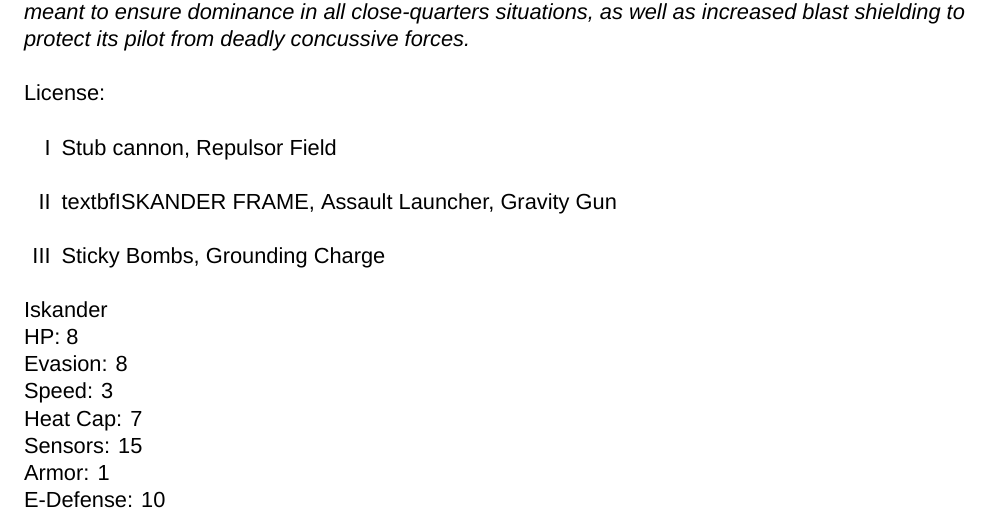
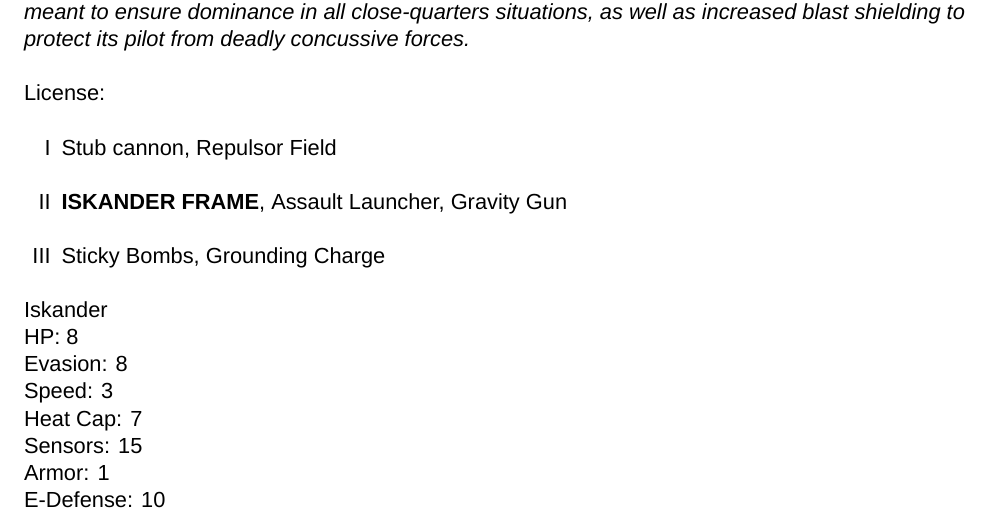
Before and after one commit to AshleyMoni/Lancer-Community-Edition, a LaTeX thesis (LANCER 1.8 - Community Edition.tex, which reads source/compendium/HA/Iskander.tex): part of page 227 of 400, cut so that both start at the same text. Compiled offline with XeLaTeX; a missing font is replaced by an installed copy or a similar font.

Commit message:
Iskander fornat fix

```diff
--- a/source/compendium/HA/Iskander.tex
+++ b/source/compendium/HA/Iskander.tex
@@ -6,7 +6,7 @@
 
 \begin{license}
 \item Stub cannon, Repulsor Field
-\item textbf{ISKANDER FRAME}, Assault Launcher, Gravity Gun
+\item \textbf{ISKANDER FRAME}, Assault Launcher, Gravity Gun
 \item Sticky Bombs, Grounding Charge
 \end{license}
 
```
